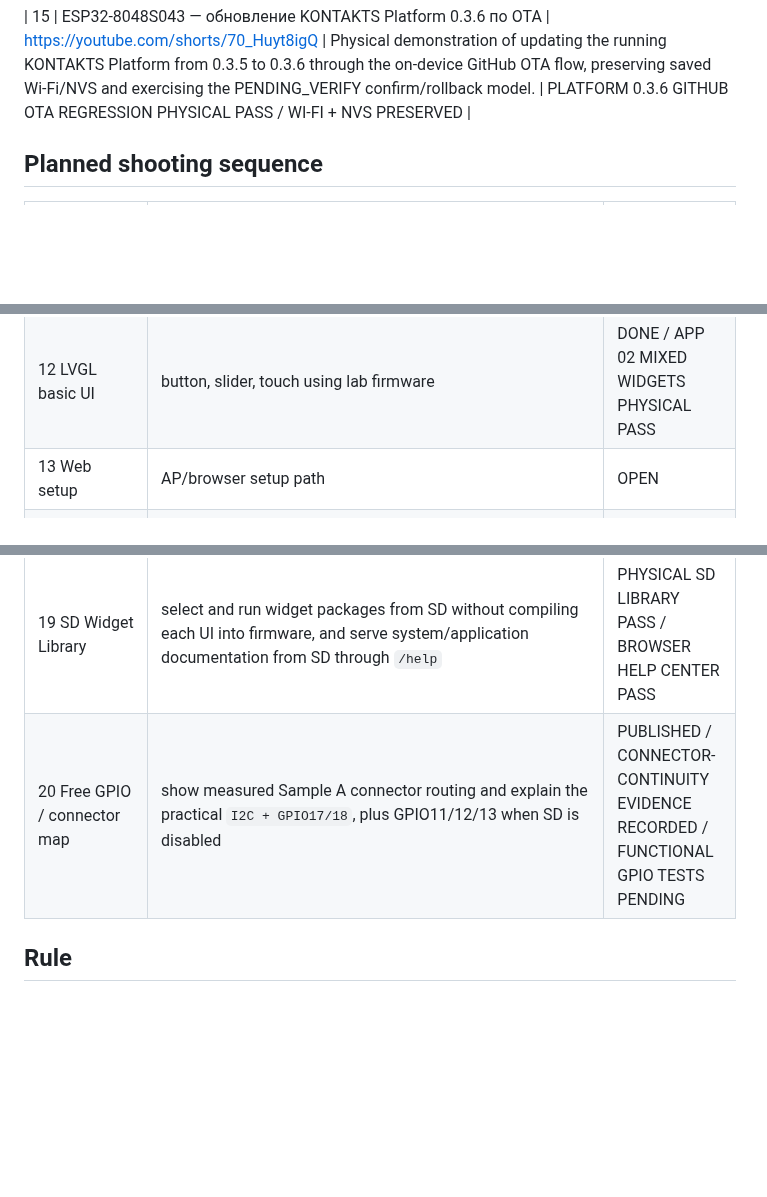
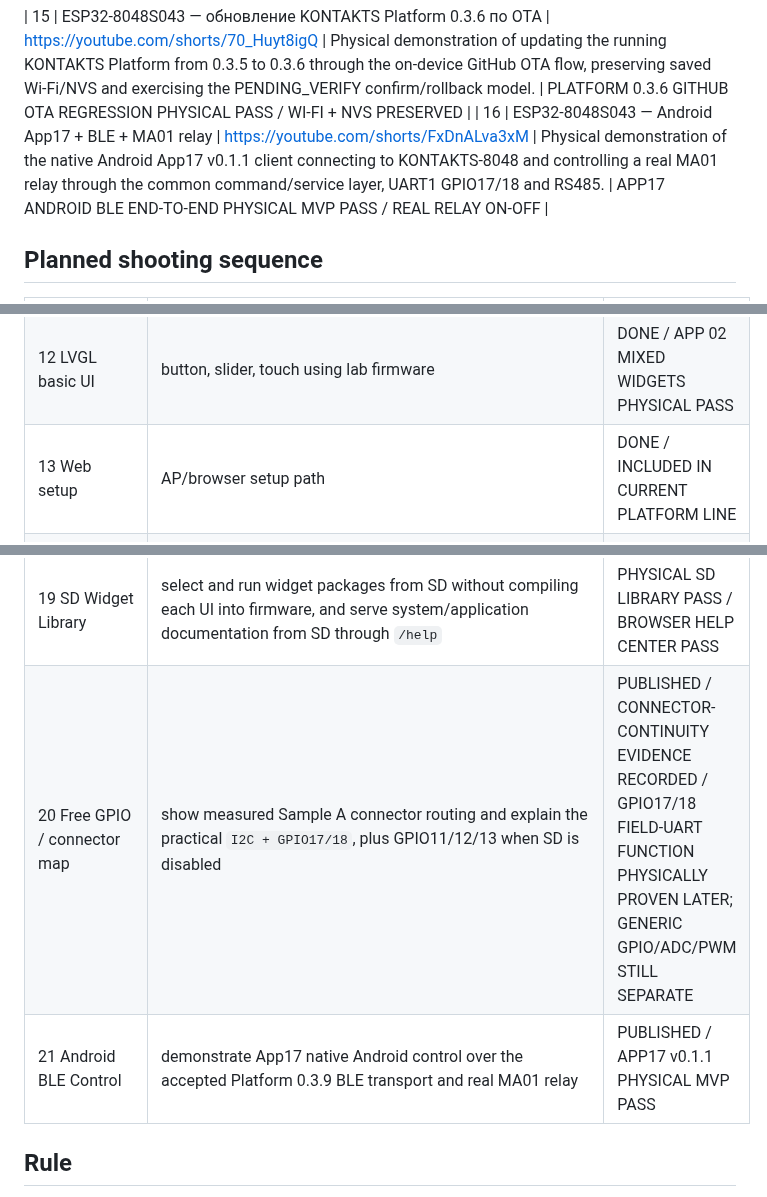
Before and after one commit to AIDevelopersMonster/ESP32-8048S043-lab, a Markdown page: docs/videos.md, 3 parts joined by grey strips. Drawn GitHub-style; blank space fills up the shorter version.

Commit message:
docs(videos): add App17 and close superseded planned items

```diff
--- a/docs/videos.md
+++ b/docs/videos.md
@@ -21,6 +21,7 @@
 | 14 | ESP32-8048S043 — KONTAKTS Platform 0.3.5 через Web Flasher | https://youtube.com/shorts/eH-FXkjYH6s | Physical demonstration of installing KONTAKTS Platform 0.3.5 from the browser Web Flasher using the released full image, followed by normal boot on Sample A. The full install is a clean flash path, so Wi-Fi credentials must be configured again afterward. | APP 11 PLATFORM 0.3.5 WEB FLASHER PHYSICAL PASS / NORMAL BOOT PASS |
 
 | 15 | ESP32-8048S043 — обновление KONTAKTS Platform 0.3.6 по OTA | https://youtube.com/shorts/70_Huyt8igQ | Physical demonstration of updating the running KONTAKTS Platform from 0.3.5 to 0.3.6 through the on-device GitHub OTA flow, preserving saved Wi-Fi/NVS and exercising the PENDING_VERIFY confirm/rollback model. | PLATFORM 0.3.6 GITHUB OTA REGRESSION PHYSICAL PASS / WI-FI + NVS PRESERVED |
+| 16 | ESP32-8048S043 — Android App17 + BLE + MA01 relay | https://youtube.com/shorts/FxDnALva3xM | Physical demonstration of the native Android App17 v0.1.1 client connecting to KONTAKTS-8048 and controlling a real MA01 relay through the common command/service layer, UART1 GPIO17/18 and RS485. | APP17 ANDROID BLE END-TO-END PHYSICAL MVP PASS / REAL RELAY ON-OFF |
 
 ## Planned shooting sequence
 
@@ -38,14 +39,15 @@
 | 10 HTTP WebServer | browser page, `/status.json` and `/ping` from the board | DONE / WEB SERVER PASS CANDIDATE |
 | 11 SD card read-only | mount microSD through SPI, read card metadata and list directories without writing | PUBLISHED / READ-ONLY SD PASS CANDIDATE |
 | 12 LVGL basic UI | button, slider, touch using lab firmware | DONE / APP 02 MIXED WIDGETS PHYSICAL PASS |
-| 13 Web setup | AP/browser setup path | OPEN |
+| 13 Web setup | AP/browser setup path | DONE / INCLUDED IN CURRENT PLATFORM LINE |
 | 14 Web Flasher | browser firmware install | APP 01 PHYSICAL PASS |
 | 15 Widget Runtime | JSON UI without reflashing | APP08 v0.2.8 PHYSICAL PASS |
 | 16 GitHub OTA | manifest/download/SHA/reboot/PENDING_VERIFY/confirm-or-rollback | PLATFORM 0.3.6 REGRESSION PHYSICAL PASS / VIDEO PUBLISHED / WI-FI + NVS PRESERVED |
 | 17 Six-Card Serial Deck | original six-card HMI with runtime HOME / MEDIA / SYSTEM reassignment and Serial/COM command output | PUBLISHED / CURRENT APP 01 PHYSICAL PASS |
 | 18 YouTube Dashboard | retrieve channel statistics through YouTube Data API, persist local history and render TFT dashboard/chart | TFT WIDGET PHYSICAL PASS / MULTI-DAY NATURAL HISTORY OBSERVATION PENDING |
 | 19 SD Widget Library | select and run widget packages from SD without compiling each UI into firmware, and serve system/application documentation from SD through `/help` | PHYSICAL SD LIBRARY PASS / BROWSER HELP CENTER PASS |
-| 20 Free GPIO / connector map | show measured Sample A connector routing and explain the practical `I2C + GPIO17/18`, plus GPIO11/12/13 when SD is disabled | PUBLISHED / CONNECTOR-CONTINUITY EVIDENCE RECORDED / FUNCTIONAL GPIO TESTS PENDING |
+| 20 Free GPIO / connector map | show measured Sample A connector routing and explain the practical `I2C + GPIO17/18`, plus GPIO11/12/13 when SD is disabled | PUBLISHED / CONNECTOR-CONTINUITY EVIDENCE RECORDED / GPIO17/18 FIELD-UART FUNCTION PHYSICALLY PROVEN LATER; GENERIC GPIO/ADC/PWM STILL SEPARATE |
+| 21 Android BLE Control | demonstrate App17 native Android control over the accepted Platform 0.3.9 BLE transport and real MA01 relay | PUBLISHED / APP17 v0.1.1 PHYSICAL MVP PASS |
 
 ## Rule
 
```
